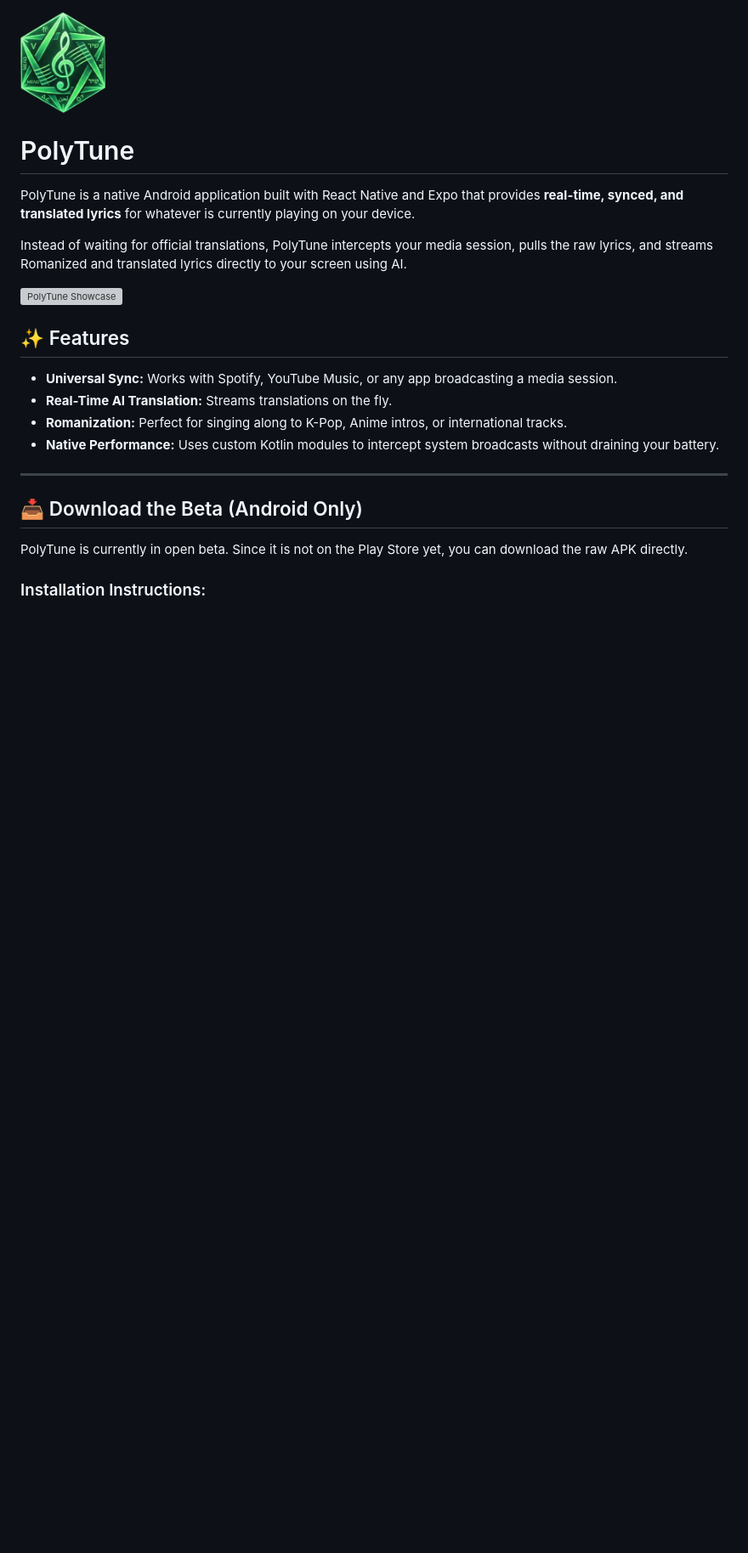
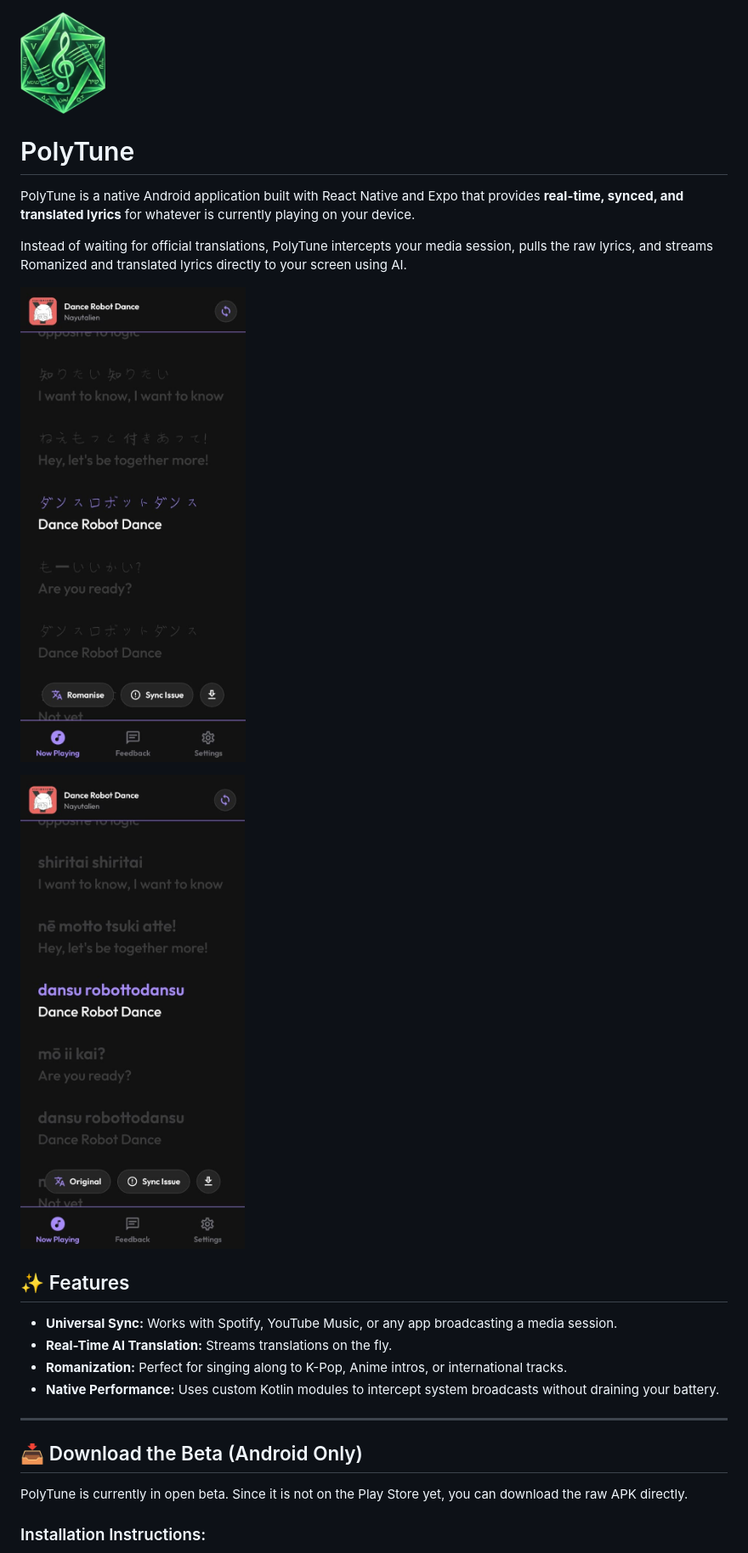
Before and after one commit to Fash-Mayor/polytune_app, a Markdown page: README.md, the part around the change. Shown at 85% size. Drawn GitHub-style; pictures changed too: assets/img1.jpeg (added), assets/img2.jpeg (added); blank space fills up the shorter version; grey boxes are pictures that could not be loaded.

```diff
--- a/README.md
+++ b/README.md
@@ -6,7 +6,9 @@ PolyTune is a native Android application built with React Native and Expo that p
 
 Instead of waiting for official translations, PolyTune intercepts your media session, pulls the raw lyrics, and streams Romanized and translated lyrics directly to your screen using AI.
 
-![PolyTune Showcase](link-to-your-gif-or-image-here.gif)
+![PolyTune Showcase](assets/img2.jpeg)
+
+![PolyTune Showcase](assets/img1.jpeg)
 
 ## ✨ Features
 * **Universal Sync:** Works with Spotify, YouTube Music, or any app broadcasting a media session.
```
Also changed, not shown: EXPO.md (added, +126 -0 lines), implementation.md (added, +335 -0 lines), 4 other files.
